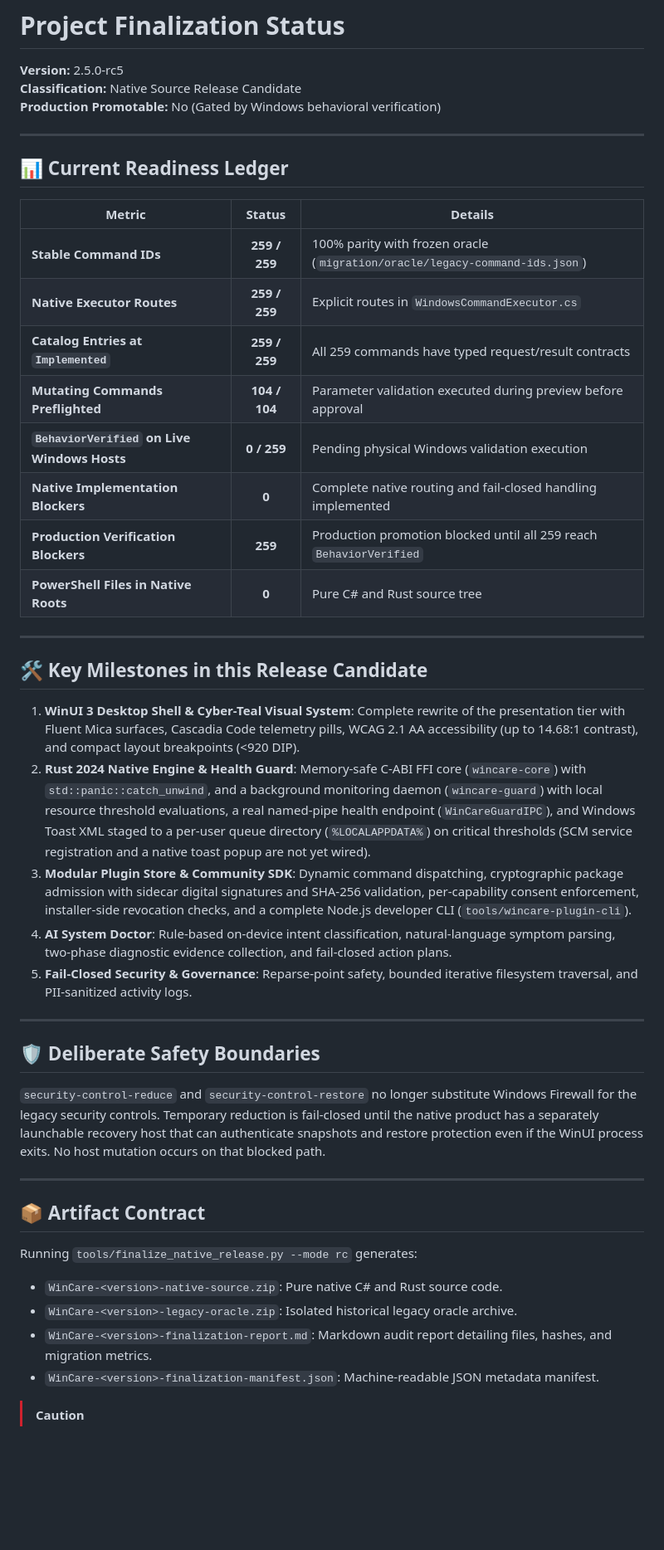
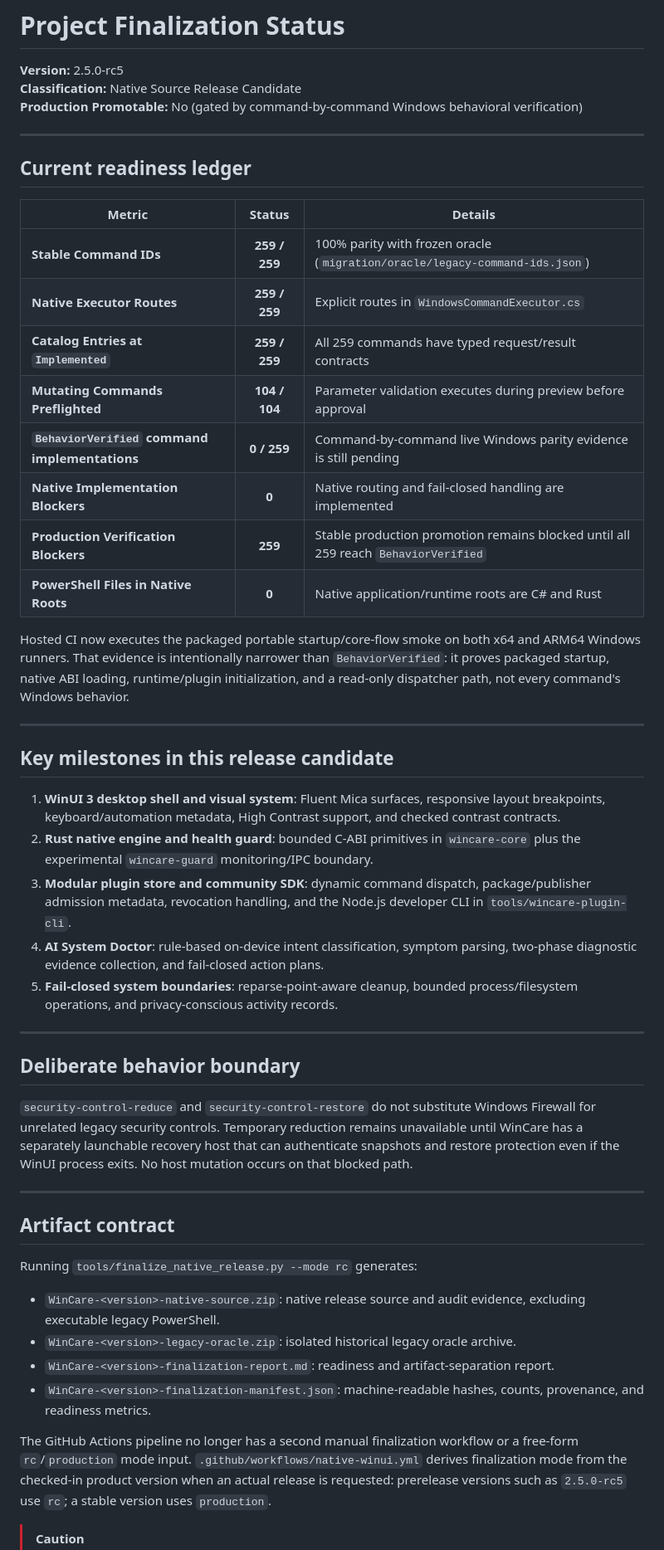
Before and after one commit to AmirrezaFarnamTaheri/WinCare, a Markdown page: docs/migration/finalization-status.md, the part around one of its changes. Shown at 83% size. Rendered like a GitHub page; blank space fills up the shorter version.

Commit message:
docs: clarify release finalization mode selection

```diff
--- a/docs/migration/finalization-status.md
+++ b/docs/migration/finalization-status.md
@@ -2,47 +2,52 @@
 
 **Version:** 2.5.0-rc5
 **Classification:** Native Source Release Candidate
-**Production Promotable:** No (Gated by Windows behavioral verification)
+**Production Promotable:** No (gated by command-by-command Windows behavioral verification)
 
 ---
 
-## 📊 Current Readiness Ledger
+## Current readiness ledger
 
 | Metric | Status | Details |
 |---|:---:|---|
 | **Stable Command IDs** | **259 / 259** | 100% parity with frozen oracle (`migration/oracle/legacy-command-ids.json`) |
 | **Native Executor Routes** | **259 / 259** | Explicit routes in `WindowsCommandExecutor.cs` |
 | **Catalog Entries at `Implemented`** | **259 / 259** | All 259 commands have typed request/result contracts |
-| **Mutating Commands Preflighted** | **104 / 104** | Parameter validation executed during preview before approval |
-| **`BehaviorVerified` on Live Windows Hosts** | **0 / 259** | Pending physical Windows validation execution |
-| **Native Implementation Blockers** | **0** | Complete native routing and fail-closed handling implemented |
-| **Production Verification Blockers** | **259** | Production promotion blocked until all 259 reach `BehaviorVerified` |
-| **PowerShell Files in Native Roots** | **0** | Pure C# and Rust source tree |
+| **Mutating Commands Preflighted** | **104 / 104** | Parameter validation executes during preview before approval |
+| **`BehaviorVerified` command implementations** | **0 / 259** | Command-by-command live Windows parity evidence is still pending |
+| **Native Implementation Blockers** | **0** | Native routing and fail-closed handling are implemented |
+| **Production Verification Blockers** | **259** | Stable production promotion remains blocked until all 259 reach `BehaviorVerified` |
+| **PowerShell Files in Native Roots** | **0** | Native application/runtime roots are C# and Rust |
+
+Hosted CI now executes the packaged portable startup/core-flow smoke on both x64 and ARM64 Windows runners. That evidence is intentionally narrower than `BehaviorVerified`: it proves packaged startup, native ABI loading, runtime/plugin initialization, and a read-only dispatcher path, not every command's Windows behavior.
 
 ---
 
-## 🛠️ Key Milestones in this Release Candidate
+## Key milestones in this release candidate
 
-1. **WinUI 3 Desktop Shell & Cyber-Teal Visual System**: Complete rewrite of the presentation tier with Fluent Mica surfaces, Cascadia Code telemetry pills, WCAG 2.1 AA accessibility (up to 14.68:1 contrast), and compact layout breakpoints (<920 DIP).
-2. **Rust 2024 Native Engine & Health Guard**: Memory-safe C-ABI FFI core (`wincare-core`) with `std::panic::catch_unwind`, and a background monitoring daemon (`wincare-guard`) with local resource threshold evaluations, a real named-pipe health endpoint (`WinCareGuardIPC`), and Windows Toast XML staged to a per-user queue directory (`%LOCALAPPDATA%`) on critical thresholds (SCM service registration and a native toast popup are not yet wired).
-3. **Modular Plugin Store & Community SDK**: Dynamic command dispatching, cryptographic package admission with sidecar digital signatures and SHA-256 validation, per-capability consent enforcement, installer-side revocation checks, and a complete Node.js developer CLI (`tools/wincare-plugin-cli`).
-4. **AI System Doctor**: Rule-based on-device intent classification, natural-language symptom parsing, two-phase diagnostic evidence collection, and fail-closed action plans.
-5. **Fail-Closed Security & Governance**: Reparse-point safety, bounded iterative filesystem traversal, and PII-sanitized activity logs.
+1. **WinUI 3 desktop shell and visual system**: Fluent Mica surfaces, responsive layout breakpoints, keyboard/automation metadata, High Contrast support, and checked contrast contracts.
+2. **Rust native engine and health guard**: bounded C-ABI primitives in `wincare-core` plus the experimental `wincare-guard` monitoring/IPC boundary.
+3. **Modular plugin store and community SDK**: dynamic command dispatch, package/publisher admission metadata, revocation handling, and the Node.js developer CLI in `tools/wincare-plugin-cli`.
+4. **AI System Doctor**: rule-based on-device intent classification, symptom parsing, two-phase diagnostic evidence collection, and fail-closed action plans.
+5. **Fail-closed system boundaries**: reparse-point-aware cleanup, bounded process/filesystem operations, and privacy-conscious activity records.
 
 ---
 
-## 🛡️ Deliberate Safety Boundaries
+## Deliberate behavior boundary
 
-`security-control-reduce` and `security-control-restore` no longer substitute Windows Firewall for the legacy security controls. Temporary reduction is fail-closed until the native product has a separately launchable recovery host that can authenticate snapshots and restore protection even if the WinUI process exits. No host mutation occurs on that blocked path.
+`security-control-reduce` and `security-control-restore` do not substitute Windows Firewall for unrelated legacy security controls. Temporary reduction remains unavailable until WinCare has a separately launchable recovery host that can authenticate snapshots and restore protection even if the WinUI process exits. No host mutation occurs on that blocked path.
 
 ---
 
-## 📦 Artifact Contract
+## Artifact contract
 
 Running `tools/finalize_native_release.py --mode rc` generates:
-- `WinCare-<version>-native-source.zip`: Pure native C# and Rust source code.
-- `WinCare-<version>-legacy-oracle.zip`: Isolated historical legacy oracle archive.
-- `WinCare-<version>-finalization-report.md`: Markdown audit report detailing files, hashes, and migration metrics.
-- `WinCare-<version>-finalization-manifest.json`: Machine-readable JSON metadata manifest.
+
+- `WinCare-<version>-native-source.zip`: native release source and audit evidence, excluding executable legacy PowerShell.
+- `WinCare-<version>-legacy-oracle.zip`: isolated historical legacy oracle archive.
+- `WinCare-<version>-finalization-report.md`: readiness and artifact-separation report.
+- `WinCare-<version>-finalization-manifest.json`: machine-readable hashes, counts, provenance, and readiness metrics.
+
+The GitHub Actions pipeline no longer has a second manual finalization workflow or a free-form `rc`/`production` mode input. `.github/workflows/native-winui.yml` derives finalization mode from the checked-in product version when an actual release is requested: prerelease versions such as `2.5.0-rc5` use `rc`; a stable version uses `production`.
 
 > [!CAUTION]
```
Also changed, not shown: other parts of docs/migration/finalization-status.md (+1 -1 lines).
